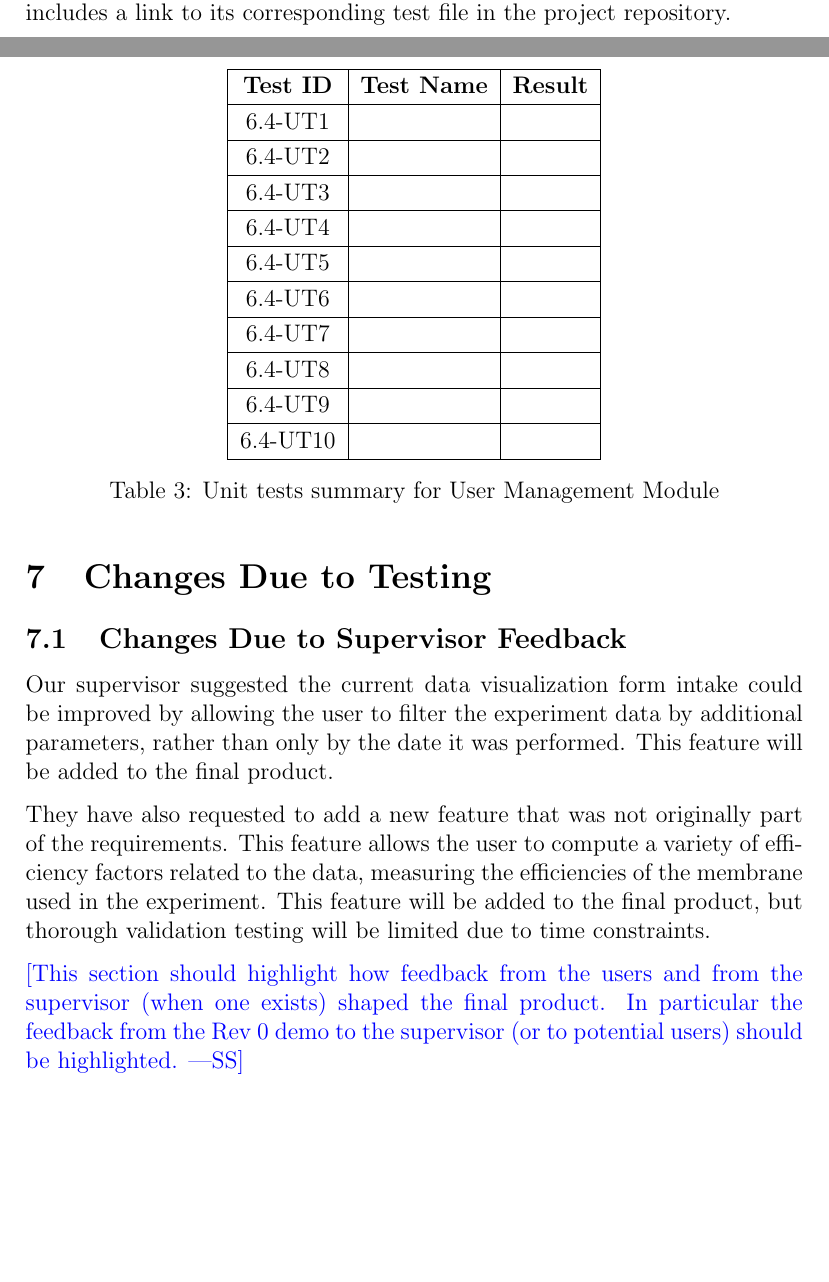
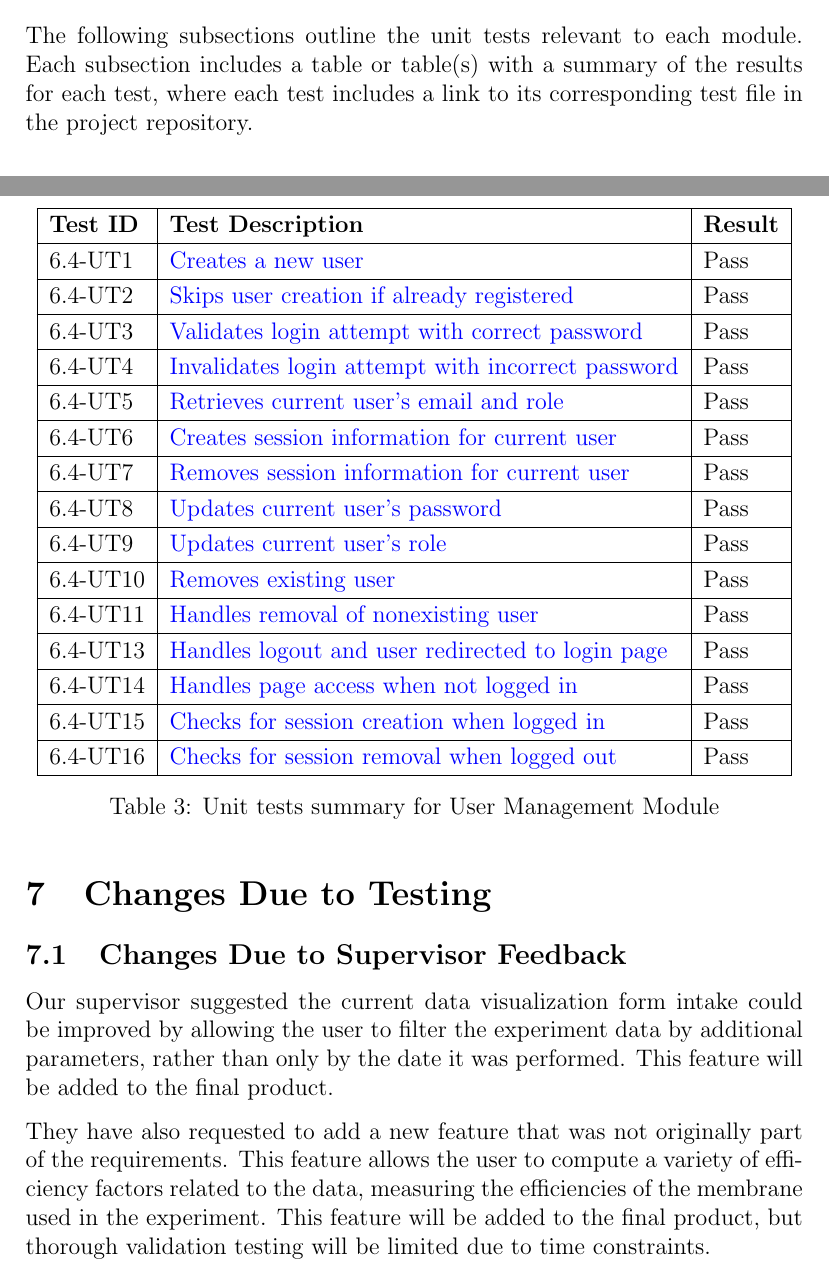
Before and after one commit to SumanyaG/Alkalytics, a LaTeX document (docs/VnVReport/VnVReport.tex): two parts of pages 22 and 23 of 30 before the commit and two parts of pages 21 and 24 of 31 after it, joined at a grey line, cut at the place of the change, the shorter picture padded with empty space. Compiled offline with pdfLaTeX.

Commit message:
doc(VnVReport): add unit test results for UM module, update module matrix, remove code coverage

```diff
--- a/docs/VnVReport/VnVReport.tex
+++ b/docs/VnVReport/VnVReport.tex
@@ -767,4 +768,8 @@ Result: \textcolor{red}{Fail}
 
 \section{Unit Testing}
 
+The following subsections outline the unit tests relevant to each module. Each
+subsection includes a table or table(s) with a summary of the results for each test,
+where each test includes a link to its corresponding test file in the project repository.
+
 \subsection{Data Storage Module}
@@ -845,33 +853,43 @@ Result: \textcolor{red}{Fail}
 \subsection{Visualization Module}
 
 \subsection{User Management Module}
-Table \ref{UT:UM} provides a summary of the results for each test, where each
-test includes a link to its corresponding test file in the project repository.
+Table \ref{UT:UM} provides a summary of the results for each test that is
+relevant to the User Management module.
 \begin{table}[H]
   \centering
-  \begin{tabular}{|c|c|c|}
+  \begin{tabular}{|l|l|l|l|}
     \hline
-    \textbf{Test ID} & \textbf{Test Name} & \textbf{Result}\\
+    \textbf{Test ID} & \textbf{Test Description} & \textbf{Result}\\
     \hline
-    6.4-UT1 & & \\
+    6.4-UT1 & \href{https://github.com/SumanyaG/Alkalytics/blob/main/src/backend/test/userServiceTest.py}{Creates a new user} & Pass\\
     \hline
-    6.4-UT2 & & \\
+    6.4-UT2 & \href{https://github.com/SumanyaG/Alkalytics/blob/main/src/backend/test/userServiceTest.py}{Skips user creation if already registered} & Pass\\
     \hline
-    6.4-UT3 & & \\
+    6.4-UT3 & \href{https://github.com/SumanyaG/Alkalytics/blob/main/src/backend/test/userServiceTest.py}{Validates login attempt with correct password} & Pass \\
     \hline
-    6.4-UT4 & & \\
+    6.4-UT4 & \href{https://github.com/SumanyaG/Alkalytics/blob/main/src/backend/test/userServiceTest.py}{Invalidates login attempt with incorrect password} & Pass\\
     \hline
-    6.4-UT5 & & \\
+    6.4-UT5 & \href{https://github.com/SumanyaG/Alkalytics/blob/main/src/backend/test/userServiceTest.py}{Retrieves current user's email and role} & Pass \\
     \hline
-    6.4-UT6 & & \\
+    6.4-UT6 & \href{https://github.com/SumanyaG/Alkalytics/blob/main/src/backend/test/userServiceTest.py}{Creates session information for current user} & Pass\\
     \hline
-    6.4-UT7 & & \\
+    6.4-UT7 & \href{https://github.com/SumanyaG/Alkalytics/blob/main/src/backend/test/userServiceTest.py}{Removes session information for current user} & Pass\\
     \hline
-    6.4-UT8 & & \\
+    6.4-UT8 & \href{https://github.com/SumanyaG/Alkalytics/blob/main/src/backend/test/userServiceTest.py}{Updates current user's password} & Pass\\
     \hline
-    6.4-UT9 & & \\
+    6.4-UT9 & \href{https://github.com/SumanyaG/Alkalytics/blob/main/src/backend/test/userServiceTest.py}{Updates current user's role} & Pass\\
     \hline
-    6.4-UT10 & & \\
+    6.4-UT10 & \href{https://github.com/SumanyaG/Alkalytics/blob/main/src/backend/test/userServiceTest.py}{Removes existing user} & Pass\\
+    \hline
+    6.4-UT11 & \href{https://github.com/SumanyaG/Alkalytics/blob/main/src/backend/test/userServiceTest.py}{Handles removal of nonexisting user} & Pass\\
+    \hline
+    6.4-UT13 & \href{https://github.com/SumanyaG/Alkalytics/blob/main/src/frontend/test/components/auth/AccountMenu.test.tsx}{Handles logout and user redirected to login page} & Pass\\
+    \hline
+    6.4-UT14 & \href{https://github.com/SumanyaG/Alkalytics/blob/main/src/frontend/test/components/auth/ProtectedRoute.test.tsx}{Handles page access when not logged in} & Pass\\
+    \hline
+    6.4-UT15 & \href{https://github.com/SumanyaG/Alkalytics/blob/main/src/frontend/test/context/authContext.test.tsx}{Checks for session creation when logged in} & Pass\\
+    \hline
+    6.4-UT16 & \href{https://github.com/SumanyaG/Alkalytics/blob/main/src/frontend/test/context/authContext.test.tsx}{Checks for session removal when logged out} & Pass\\
     \hline
   \end{tabular}
   \caption{Unit tests summary for User Management Module}
@@ -894,10 +912,10 @@ product, but thorough validation testing will be limited due to time
 constraints.
 
 
-\wss{This section should highlight how feedback from the users and from the
-supervisor (when one exists) shaped the final product.  In particular the
-feedback from the Rev 0 demo to the supervisor (or to potential users) should be
-highlighted.}
+%\wss{This section should highlight how feedback from the users and from the
+%supervisor (when one exists) shaped the final product.  In particular the
+%feedback from the Rev 0 demo to the supervisor (or to potential users) should be
+%highlighted.}
 
 \subsection{Changes Due to Failed Tests}
 The following sections outline changes that will be made to the implementation
```
Also changed, not shown: docs/VnVReport/VnVReport.pdf, docs/VnVReport/VnVReport.tex (53 more changed lines).
